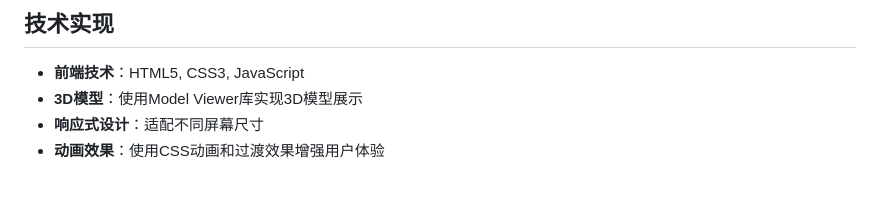
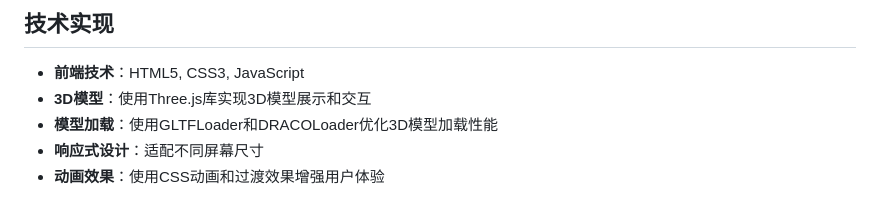
Before and after one commit to Handy692/mechanical-inventor, a Markdown page: README.md, the part around the change. Rendered like a GitHub page.

Commit message:
更新README文档，添加技术实现和项目结构的详细信息

```diff
--- a/README.md
+++ b/README.md
@@ -29,7 +29,8 @@
 ## 技术实现
 
 - **前端技术**：HTML5, CSS3, JavaScript
-- **3D模型**：使用Model Viewer库实现3D模型展示
+- **3D模型**：使用Three.js库实现3D模型展示和交互
+- **模型加载**：使用GLTFLoader和DRACOLoader优化3D模型加载性能
 - **响应式设计**：适配不同屏幕尺寸
 - **动画效果**：使用CSS动画和过渡效果增强用户体验
 
```
